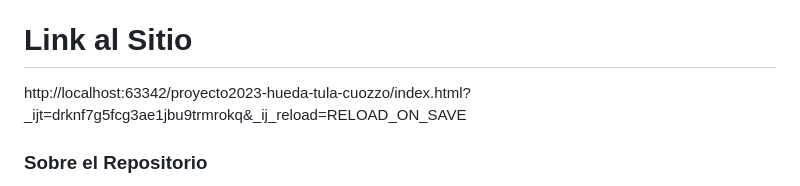
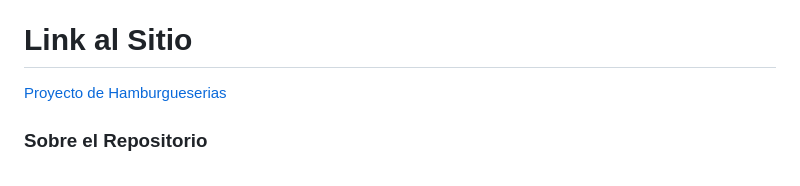
Before and after one commit to UCC-LabCompu2-Historico/proyecto2023-hueda-tula-cuozzo, a Markdown page: README.md, the part around the change. Drawn GitHub-style.

Commit message:
Cambios en el readmed

```diff
--- a/README.md
+++ b/README.md
@@ -11,7 +11,7 @@ HTML 5
 CSS
 
 # Link al Sitio
-http://localhost:63342/proyecto2023-hueda-tula-cuozzo/index.html?_ijt=drknf7g5fcg3ae1jbu9trmrokq&_ij_reload=RELOAD_ON_SAVE
+[Proyecto de Hamburgueserias](https://ucc-labcompu2.github.io/proyecto2023-hueda-tula-cuozzo/index.html)
 
 ### Sobre el Repositorio
 - [ ] El proyecto debe estar subido al repositorio adecuado "Proyecto2023-ApellidoAlumno1-ApellidoAlumno2"
```
